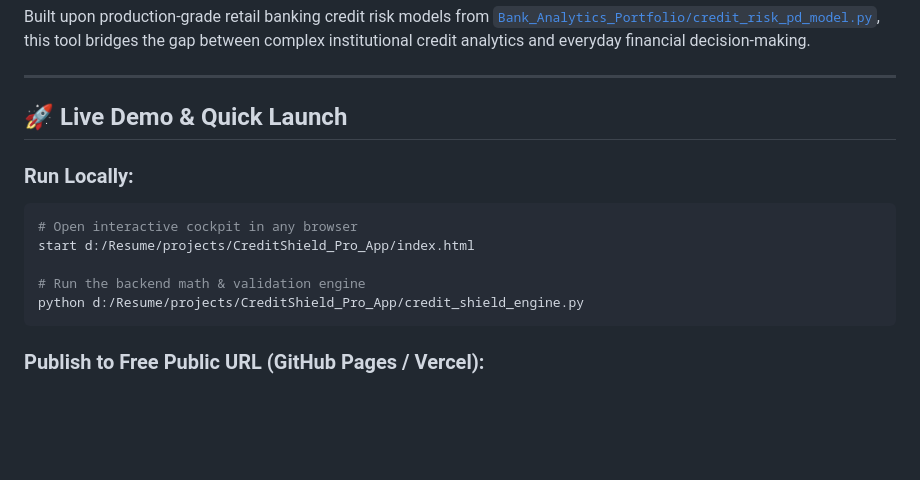
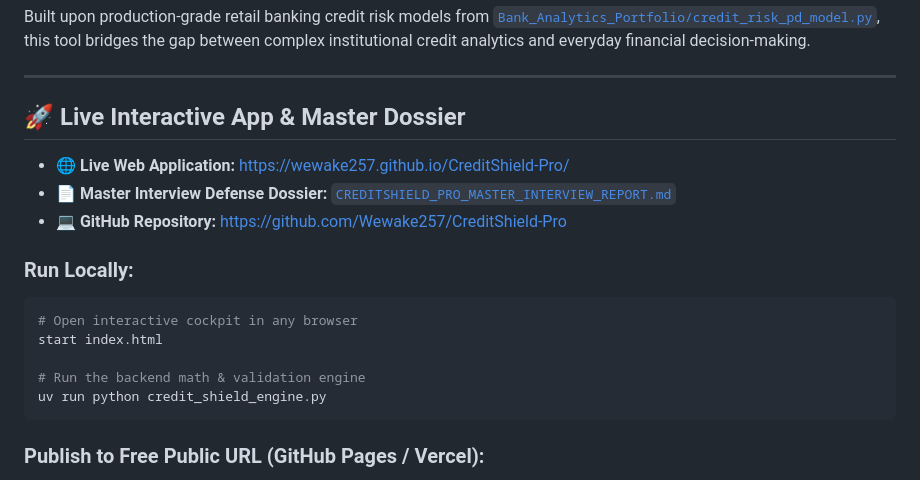
Before and after one commit to Wewake257/CreditShield-Pro, a Markdown page: README.md, the part around the change. GitHub-like rendering; blank space fills up the shorter version.

Commit message:
feat: launch CreditShield Pro - Basel II/III Scorecard Terminal, Master Interview Report & XAI Underwriting Engine

````diff
--- a/README.md
+++ b/README.md
@@ -13,15 +13,19 @@ Built upon production-grade retail banking credit risk models from [`Bank_Analyt
 
 ---
 
-## 🚀 Live Demo & Quick Launch
+## 🚀 Live Interactive App & Master Dossier
+
+* 🌐 **Live Web Application:** [https://wewake257.github.io/CreditShield-Pro/](https://wewake257.github.io/CreditShield-Pro/)
+* 📄 **Master Interview Defense Dossier:** [`CREDITSHIELD_PRO_MASTER_INTERVIEW_REPORT.md`](./CREDITSHIELD_PRO_MASTER_INTERVIEW_REPORT.md)
+* 💻 **GitHub Repository:** [https://github.com/Wewake257/CreditShield-Pro](https://github.com/Wewake257/CreditShield-Pro)
 
 ### Run Locally:
 ```powershell
 # Open interactive cockpit in any browser
-start d:/Resume/projects/CreditShield_Pro_App/index.html
+start index.html
 
 # Run the backend math & validation engine
-python d:/Resume/projects/CreditShield_Pro_App/credit_shield_engine.py
+uv run python credit_shield_engine.py
 ```
 
 ### Publish to Free Public URL (GitHub Pages / Vercel):
````
Also changed, not shown: CREDITSHIELD_PRO_MASTER_INTERVIEW_REPORT.md (+3 -1 lines).
